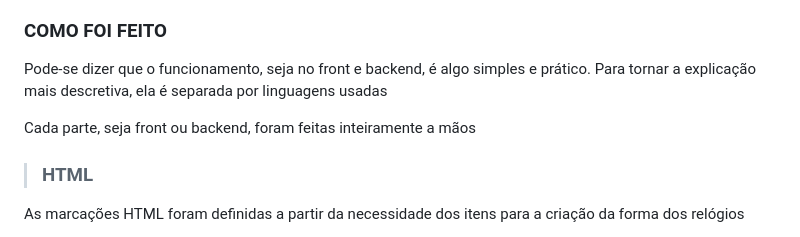
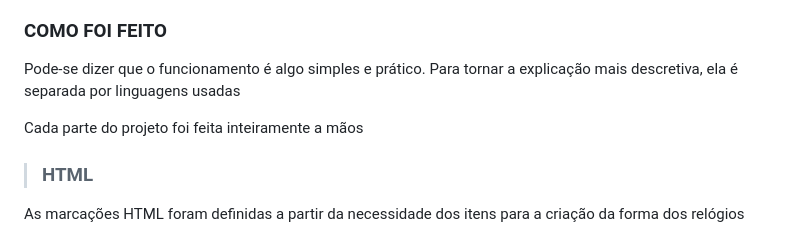
Before and after one commit to natanaelRibeiro0/Clock-Js, a Markdown page: README.md, the part around one of its changes. Rendered like a GitHub page.

```diff
--- a/README.md
+++ b/README.md
@@ -20,9 +20,9 @@ As regioẽs disponíveis são:
 + AF-NRB → Africa/Nairobi
 
 ### COMO FOI FEITO
-Pode-se dizer que o funcionamento, seja no front e backend, é algo simples e prático. Para tornar a explicação mais descretiva, ela é separada por linguagens usadas
+Pode-se dizer que o funcionamento é algo simples e prático. Para tornar a explicação mais descretiva, ela é separada por linguagens usadas
 
-Cada parte, seja front ou backend, foram feitas inteiramente a mãos
+Cada parte do projeto foi feita inteiramente a mãos
 
 
 > ### <font color="#DC4D25">HTML</font>
```
Also changed, not shown: other parts of README.md (+1 -0 lines).
